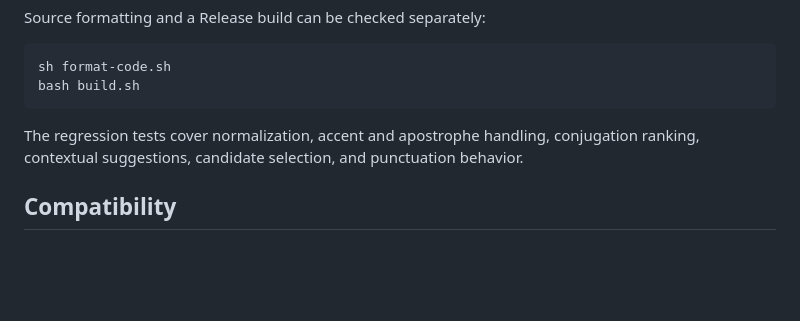
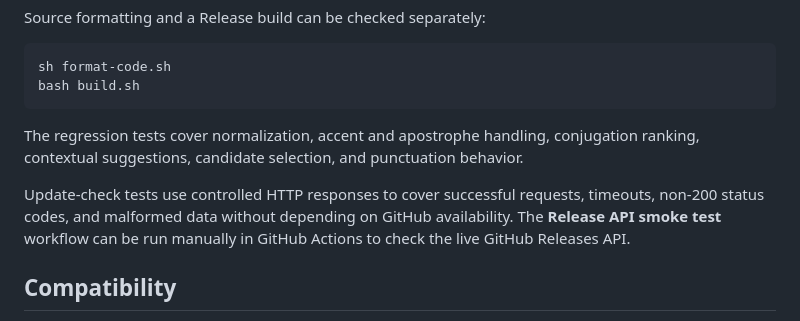
Before and after one commit to JinyanShao/Plume-Francaise, a Markdown page: README.md, the part around the change. GitHub-like rendering; blank space fills up the shorter version.

Commit message:
Document update check test coverage (#4)

```diff
--- a/README.md
+++ b/README.md
@@ -151,6 +151,8 @@ bash build.sh
 
 The regression tests cover normalization, accent and apostrophe handling, conjugation ranking, contextual suggestions, candidate selection, and punctuation behavior.
 
+Update-check tests use controlled HTTP responses to cover successful requests, timeouts, non-200 status codes, and malformed data without depending on GitHub availability. The **Release API smoke test** workflow can be run manually in GitHub Actions to check the live GitHub Releases API.
+
 ## Compatibility
 
 - macOS 13.5 or later
```
